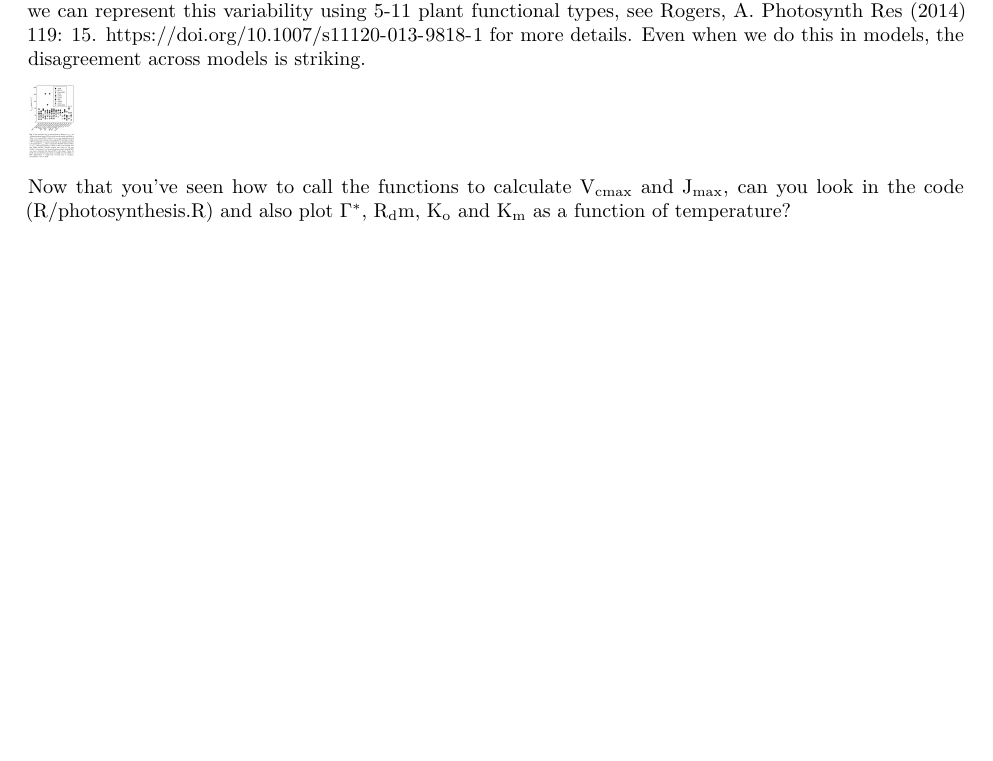
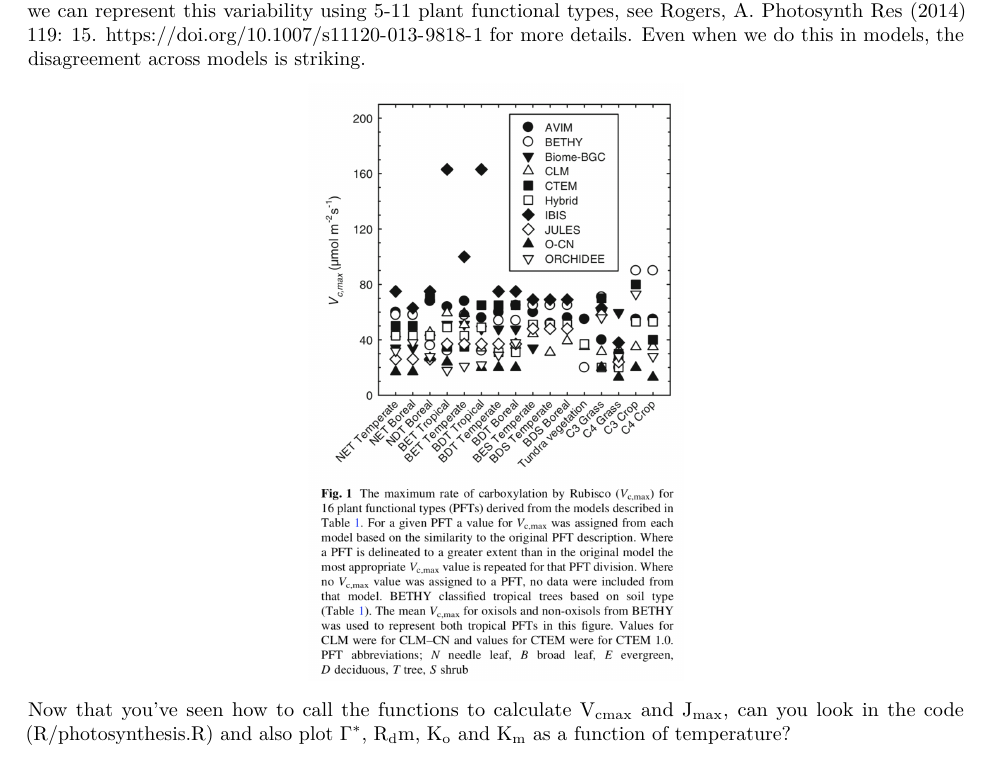
Before and after one commit to mdekauwe/BEES3041_lab_photosynthesis, an R Markdown document (BEES3041_lab.Rmd): part of page 4 of 8 before the commit and part of page 4 of 9 after it, cut so that both start at the same text, the shorter picture padded with empty space. Rendered offline with R 4.5, knitr and Pandoc, then LaTeX, with nearby package versions; some code elsewhere in the file could not run offline.

Commit message:
added rogers plot

````diff
--- a/BEES3041_lab.Rmd
+++ b/BEES3041_lab.Rmd
@@ -108,7 +108,7 @@ In the model, the Rubisco-limited photosynthesis rate is made up of five paramat
 
 Each of these parameters is temperature dependent, thus the skill of the model depends on correctly accounting for these response to temperature when using the model. When we use these model parameters in global models we typical assume that the parameters (excluding V~cmax~) are conserved across species. This assumption is broadly supported by observations, but what do we think happens in different growing conditions? By contrast, leaf measurements suggest that V~cmax~ varies considerably: varying between leaves within a single plant, across growing seasons and across plants. In global models, we typically assume that we can represent this variability using 5-11 plant functional types, see Rogers, A. Photosynth Res (2014) 119: 15. https://doi.org/10.1007/s11120-013-9818-1 for more details. Even when we do this in models, the disagreement across models is striking.
 
-```{r rogers, echo=FALSE, out.width = '5%'}
+```{r rogers, echo=FALSE, out.width = '40%', fig.align = "center"}
 knitr::include_graphics("data/rogers.png")
 ```
 
````
